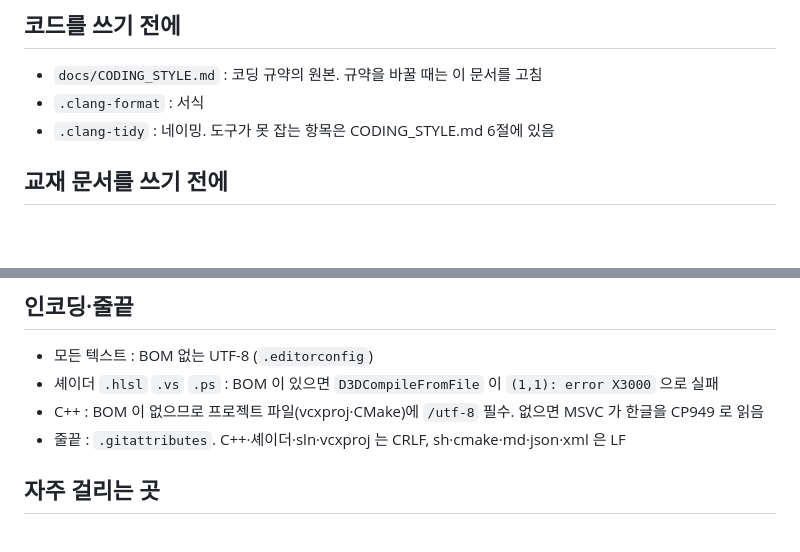
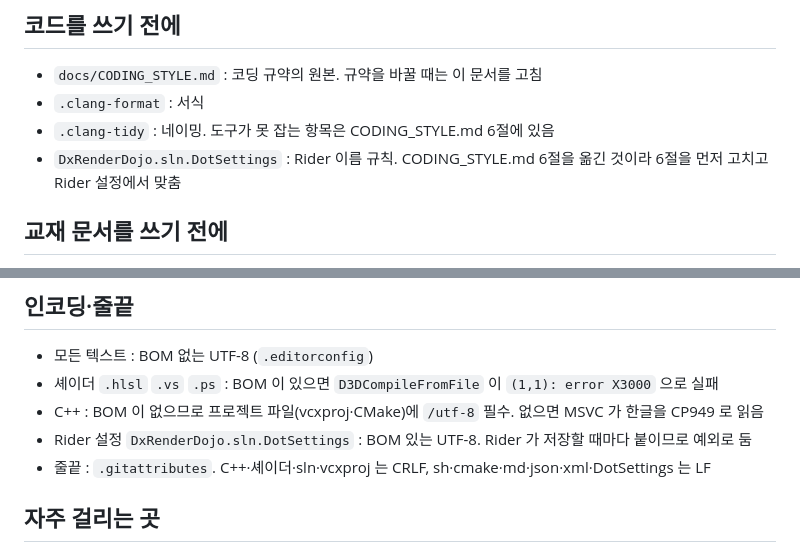
Before and after one commit to MystIsle/dx-render-dojo, a Markdown page: CLAUDE.md, 2 parts joined by grey strips. Rendered like a GitHub page; blank space fills up the shorter version.

```diff
--- a/CLAUDE.md
+++ b/CLAUDE.md
@@ -17,6 +17,7 @@
 - `docs/CODING_STYLE.md` : 코딩 규약의 원본. 규약을 바꿀 때는 이 문서를 고침
 - `.clang-format` : 서식
 - `.clang-tidy` : 네이밍. 도구가 못 잡는 항목은 CODING_STYLE.md 6절에 있음
+- `DxRenderDojo.sln.DotSettings` : Rider 이름 규칙. CODING_STYLE.md 6절을 옮긴 것이라 6절을 먼저 고치고 Rider 설정에서 맞춤
 
 ## 교재 문서를 쓰기 전에
 
@@ -60,7 +61,8 @@ clang-tidy -p build-win <파일>
 - 모든 텍스트 : BOM 없는 UTF-8 (`.editorconfig`)
 - 셰이더 `.hlsl` `.vs` `.ps` : BOM 이 있으면 `D3DCompileFromFile` 이 `(1,1): error X3000` 으로 실패
 - C++ : BOM 이 없으므로 프로젝트 파일(vcxproj·CMake)에 `/utf-8` 필수. 없으면 MSVC 가 한글을 CP949 로 읽음
-- 줄끝 : `.gitattributes`. C++·셰이더·sln·vcxproj 는 CRLF, sh·cmake·md·json·xml 은 LF
+- Rider 설정 `DxRenderDojo.sln.DotSettings` : BOM 있는 UTF-8. Rider 가 저장할 때마다 붙이므로 예외로 둠
+- 줄끝 : `.gitattributes`. C++·셰이더·sln·vcxproj 는 CRLF, sh·cmake·md·json·xml·DotSettings 는 LF
 
 ## 자주 걸리는 곳
 
```
Also changed, not shown: docs/CODING_STYLE.md (+12 -1 lines).
